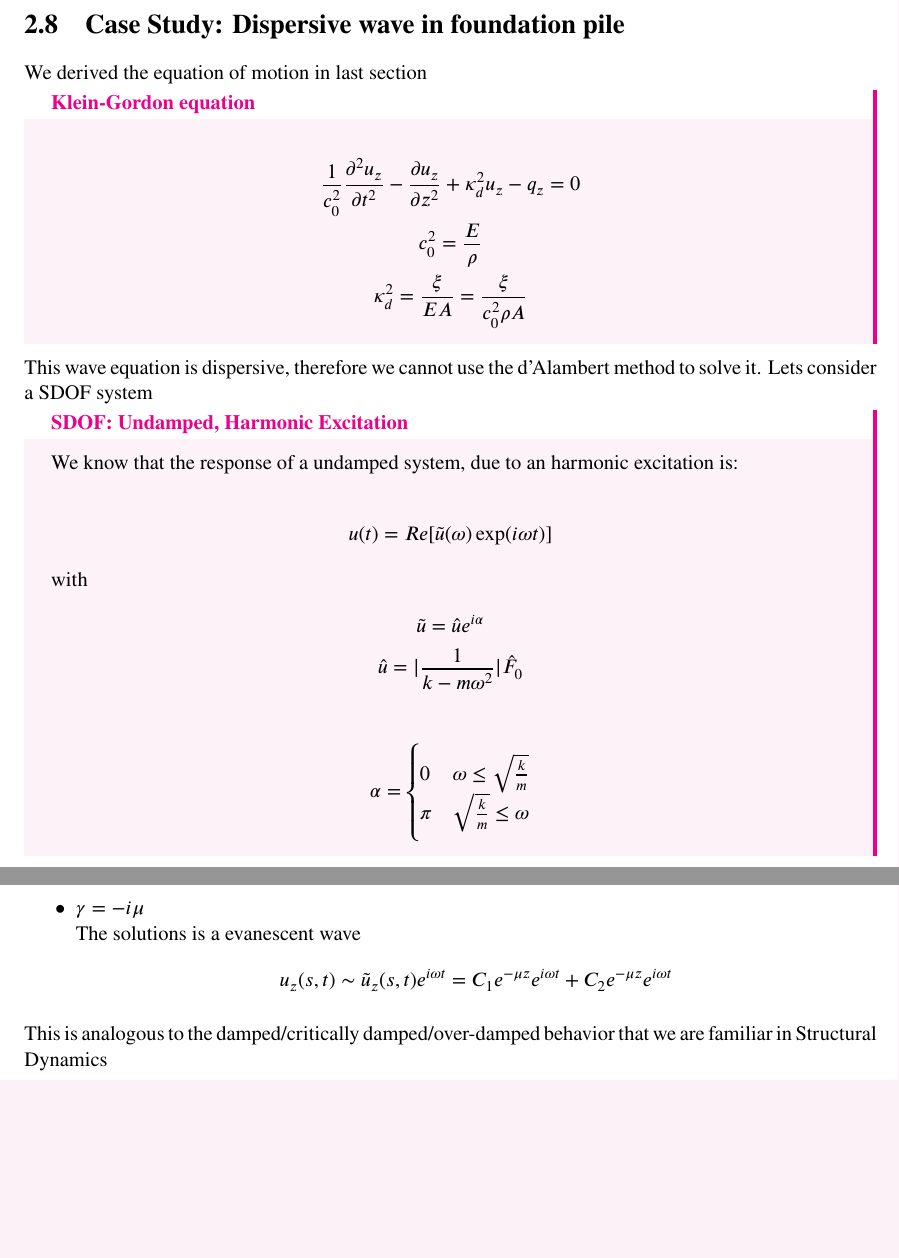
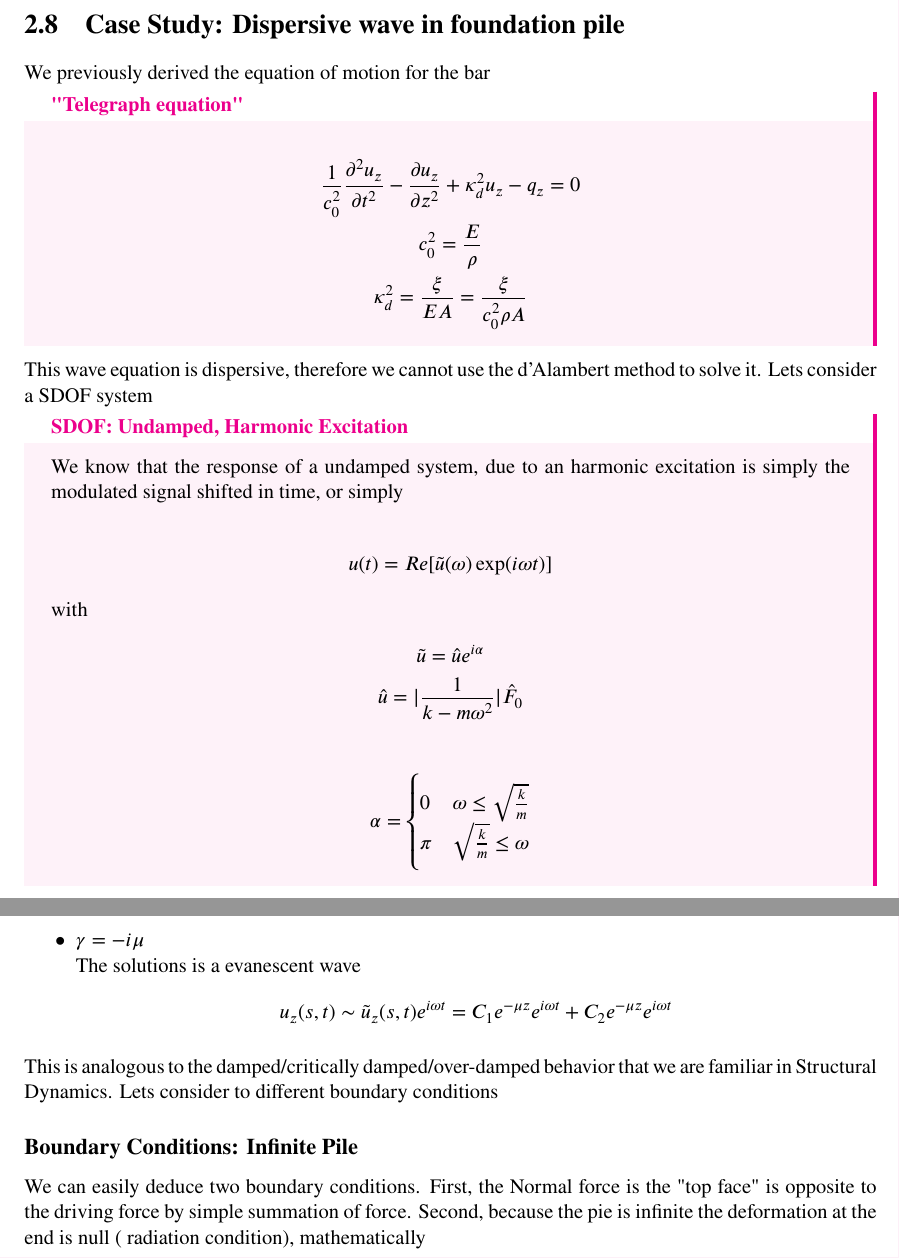
Before and after one commit to GFFollet/CIEM0000-U2, a LaTeX thesis (Files/U2_Mechanics_notes.tex): two parts of pages 27 and 28 of 30, joined at a grey line, cut so that both start at the same text, the shorter picture padded with empty space. The pictures show the PDF file Files/U2_Mechanics_notes.pdf that the author committed with the source.

Commit message:
added diffusion

```diff
--- a/Files/U2_Mechanics_notes.tex
+++ b/Files/U2_Mechanics_notes.tex
@@ -1216,8 +1214,8 @@ $$(\ell\ll L \quad \text{or} \quad  k\ell\ll 2\pi)\Longrightarrow \cos(k\ell)\ap
 Then \textit{"the water level responds almost in unison to the tidal forcing at
 the mouth, rising and falling with the tide but being virtually horizontal at all times"}(\cite{unsteady}), this phenomenon is called {\color{magenta}Pumping or Helmholtz mode}
 \section{Case Study: Dispersive wave in foundation pile}
-We derived the equation of motion in last section
-\begin{eqbox2}{}{Klein-Gordon equation}
+We previously derived the equation of motion for the bar
+\begin{eqbox2}{}{ "Telegraph  equation"}
 \begin{gather*}
 \frac{1}{c^2_0}\frac{\partial^2u_z}{\partial t^2}-\frac{\partial u_z}{\partial z^2}+\kappa_d^2u_z-q_z=0\\
 c^2_0=\frac{E}{\rho}\\
@@ -1227,7 +1225,7 @@ c^2_0=\frac{E}{\rho}\\
 This wave equation is dispersive, therefore we cannot use the d'Alambert method to solve it.
 Lets consider a SDOF system
 \begin{eqbox2}{}{SDOF: Undamped, Harmonic Excitation}
-We know that the response of a undamped system, due to an harmonic excitation is:
+We know that the response of a undamped system, due to an harmonic excitation is simply the modulated signal shifted in time, or simply
 
 \begin{gather*}
 u(t)=Re[\tilde{u}(\omega)\exp(i\omega t)]
@@ -1268,7 +1266,16 @@ $$u_z(s,t)\sim \tilde{u}_z(s,t)e^{i\omega t}=C_1e^{i(\omegat t-kz)}+C_2e^{i(\ome
 The solutions is a evanescent wave
 $$u_z(s,t)\sim \tilde{u}_z(s,t)e^{i\omega t}=C_1e^{-\mu z}e^{ i\omega t}+C_2e^{-\mu z}e^{i\omega t}$$
 \end{itemize}
-This is analogous to the damped/critically damped/over-damped behavior that we are familiar in Structural Dynamics
+This is analogous to the damped/critically damped/over-damped behavior that we are familiar in Structural Dynamics.
+Lets consider to different boundary conditions
+\subsection{Boundary Conditions: Infinite Pile}
+We can easily deduce two boundary conditions. First, the Normal force is the "top face" is opposite to the driving force by simple summation of force. Second, because the pie is infinite the deformation at the end is null ( radiation condition), mathematically
+\begin{gather*}
+EA\frac{\partial u}{\partial z}\lvert_{z=0}=-Re\{\hat{F}_0 e^{i\omega t}\} \\
+u_z\lvert_{z=\infty}=0
+
+\end{gather*}
+
 \newpage
 \newpage
 
```
Also changed, not shown: Files/U2_Mechanics_notes.pdf, Files/U2_Mechanics_notes.tex (16 more changed lines).
